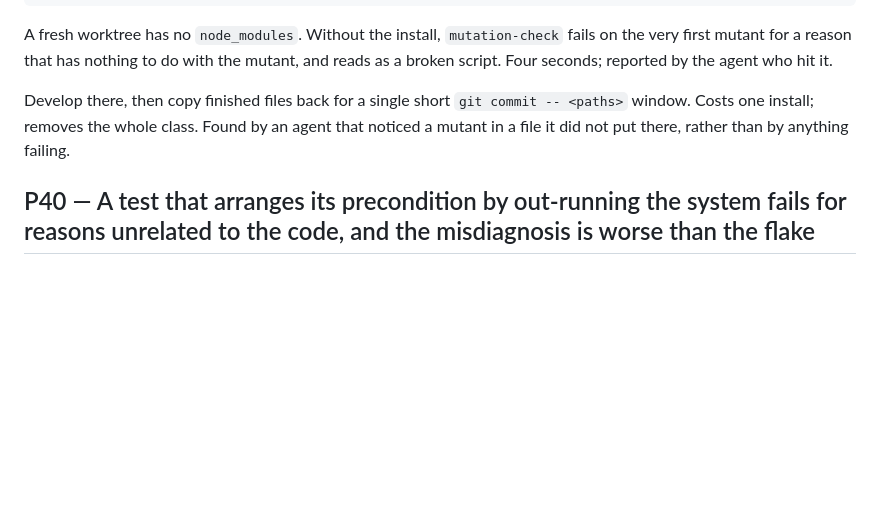
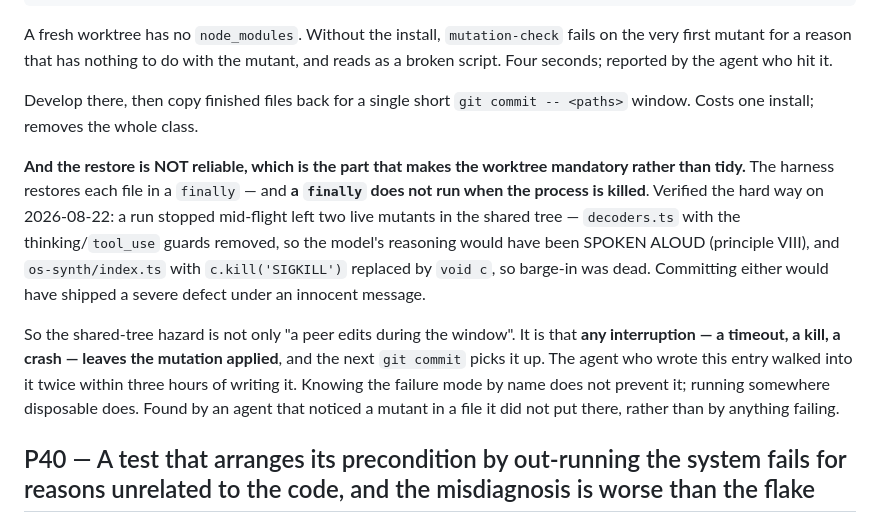
Before and after one commit to YoraiLevi/2026-08-orca-plugin-tts-archived, a Markdown page: PITFALLS.md, the part around the change. GitHub-like rendering; blank space fills up the shorter version.

Commit message:
docs(pitfalls): P41 — the restore is a `finally`, and a killed process has none
I ran mutation-check in the shared tree twice within three hours of writing
P41, killed the second run mid-flight, and it left TWO live mutants:
decoders.ts without its thinking/tool_use guards, so the model's reasoning
would have been spoken aloud, and os-synth without its SIGKILL, so barge-in
was dead. Both restored and verified by effect — zero MUTANT markers, SIGKILL
back at :385, the thinking guard back at :65.

The entry needed this because it implied the restore was reliable. It is a
`finally`, and a finally does not run when the process is killed. So the
hazard is not only "a peer edits during the window" — ANY interruption leaves
the mutation applied, and the next commit picks it up under an innocent
message.

That is P41's own worst case, produced by P41's author, twice. The detached
worktree is not tidiness; it is the only part that holds when the run dies.

Co-Authored-By: Claude Opus 5 <noreply@anthropic.com>
Claude-Session: https://claude.ai/code/session_01JRAHyqLuabxR8qsFguBaHk

```diff
--- a/PITFALLS.md
+++ b/PITFALLS.md
@@ -102,7 +102,21 @@ first mutant for a reason that has nothing to do with the mutant, and reads as a
 Four seconds; reported by the agent who hit it.
 
 Develop there, then copy finished files back for a single short `git commit -- <paths>` window.
-Costs one install; removes the whole class. Found by an agent that noticed a mutant in a file
+Costs one install; removes the whole class.
+
+**And the restore is NOT reliable, which is the part that makes the worktree mandatory rather
+than tidy.** The harness restores each file in a `finally` — and **a `finally` does not run when
+the process is killed**. Verified the hard way on 2026-08-22: a run stopped mid-flight left two
+live mutants in the shared tree — `decoders.ts` with the thinking/`tool_use` guards removed, so
+the model's reasoning would have been SPOKEN ALOUD (principle VIII), and `os-synth/index.ts` with
+`c.kill('SIGKILL')` replaced by `void c`, so barge-in was dead. Committing either would have
+shipped a severe defect under an innocent message.
+
+So the shared-tree hazard is not only "a peer edits during the window". It is that **any
+interruption — a timeout, a kill, a crash — leaves the mutation applied**, and the next `git
+commit` picks it up. The agent who wrote this entry walked into it twice within three hours of
+writing it. Knowing the failure mode by name does not prevent it; running somewhere disposable
+does. Found by an agent that noticed a mutant in a file
 it did not put there, rather than by anything failing.
 
 ## P40 — A test that arranges its precondition by out-running the system fails for reasons unrelated to the code, and the misdiagnosis is worse than the flake
```
